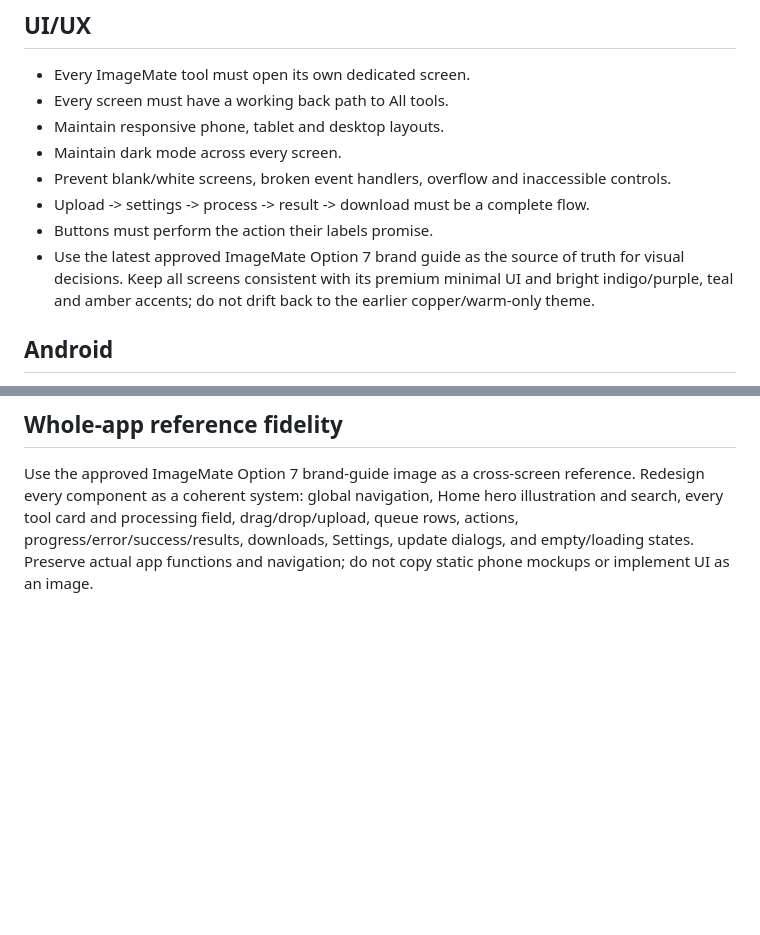
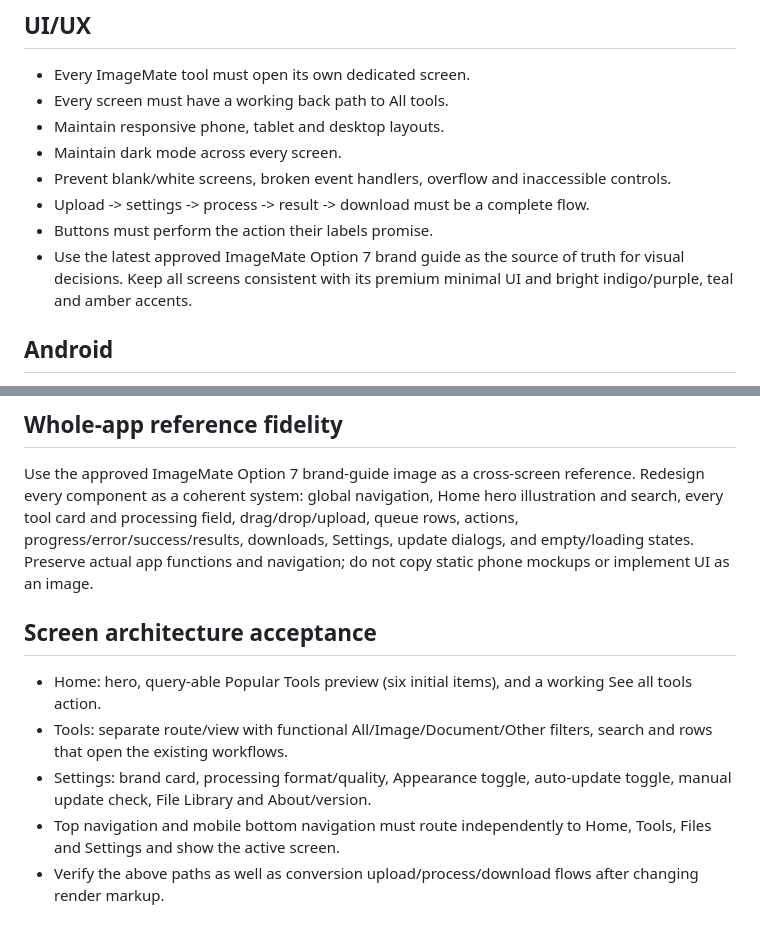
Before and after one commit to gba45684-lab/ImageFileConverterSuperApp, a Markdown page: CLAUDE.md, 2 parts joined by grey strips. Rendered like a GitHub page; blank space fills up the shorter version.

Commit message:
Update whole-app screen architecture acceptance rules

```diff
--- a/CLAUDE.md
+++ b/CLAUDE.md
@@ -33,7 +33,7 @@ Do not rewrite the application into another language or framework merely to imit
 - Prevent blank/white screens, broken event handlers, overflow and inaccessible controls.
 - Upload -> settings -> process -> result -> download must be a complete flow.
 - Buttons must perform the action their labels promise.
-- Use the latest approved ImageMate Option 7 brand guide as the source of truth for visual decisions. Keep all screens consistent with its premium minimal UI and bright indigo/purple, teal and amber accents; do not drift back to the earlier copper/warm-only theme.
+- Use the latest approved ImageMate Option 7 brand guide as the source of truth for visual decisions. Keep all screens consistent with its premium minimal UI and bright indigo/purple, teal and amber accents.
 
 ## Android
 - Preserve the existing update flow.
@@ -108,3 +108,11 @@ The Android workflow generates a fresh Capacitor project on each build, so it mu
 
 ## Whole-app reference fidelity
 Use the approved ImageMate Option 7 brand-guide image as a cross-screen reference. Redesign every component as a coherent system: global navigation, Home hero illustration and search, every tool card and processing field, drag/drop/upload, queue rows, actions, progress/error/success/results, downloads, Settings, update dialogs, and empty/loading states. Preserve actual app functions and navigation; do not copy static phone mockups or implement UI as an image.
+
+
+## Screen architecture acceptance
+- Home: hero, query-able Popular Tools preview (six initial items), and a working See all tools action.
+- Tools: separate route/view with functional All/Image/Document/Other filters, search and rows that open the existing workflows.
+- Settings: brand card, processing format/quality, Appearance toggle, auto-update toggle, manual update check, File Library and About/version.
+- Top navigation and mobile bottom navigation must route independently to Home, Tools, Files and Settings and show the active screen.
+- Verify the above paths as well as conversion upload/process/download flows after changing render markup.
```
